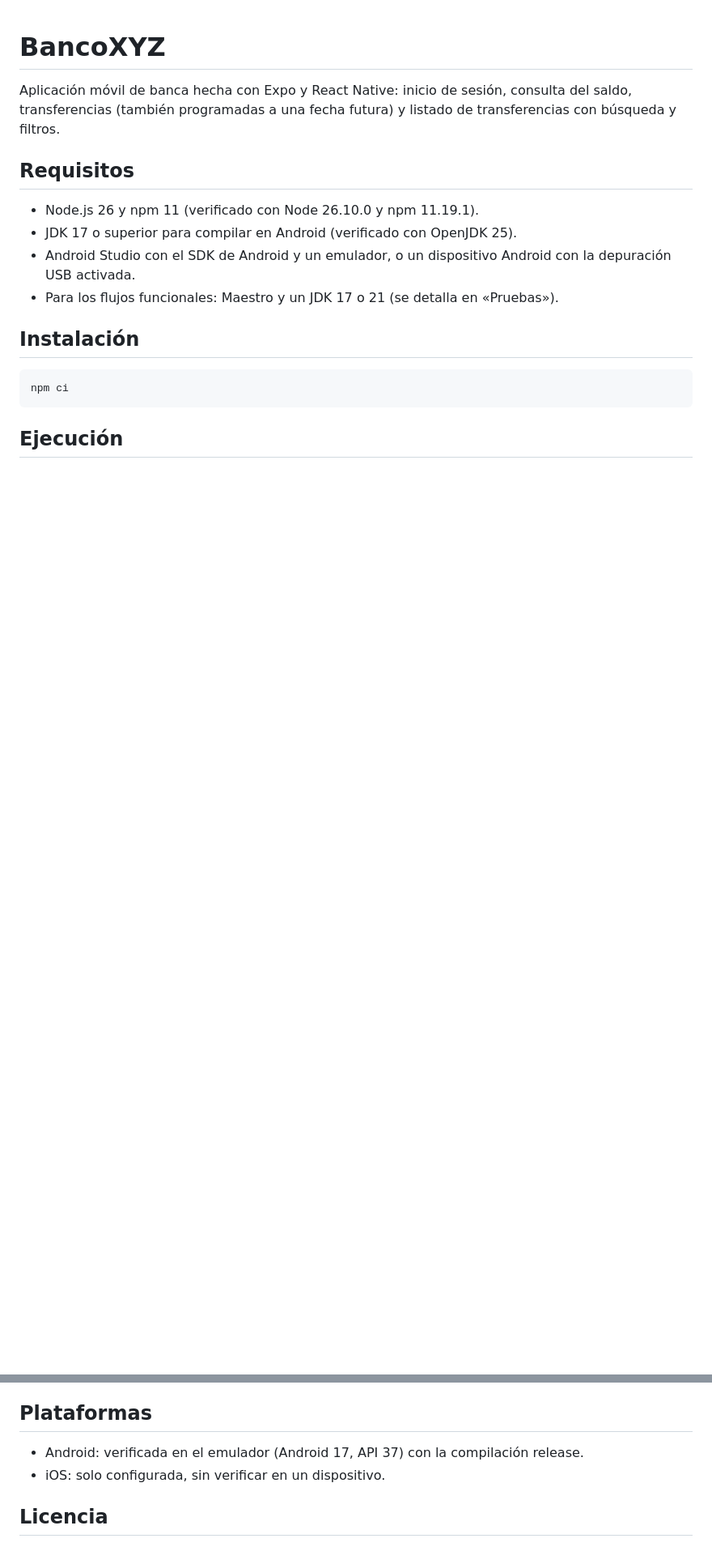
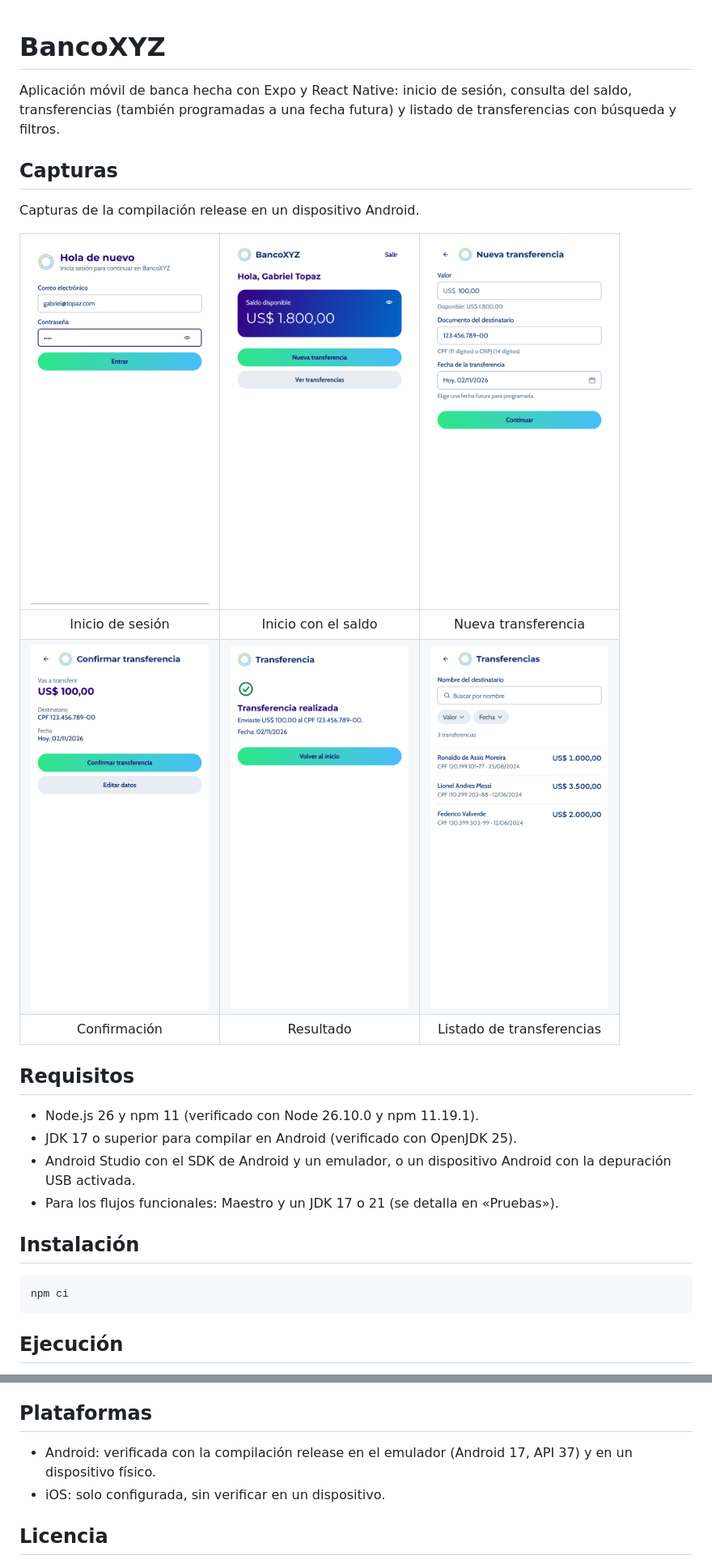
Before and after one commit to cekalidev/bancoxyz, a Markdown page: README.md, 2 parts joined by grey strips. Shown at 81% size. Drawn GitHub-style; pictures changed too: docs/capturas/confirmacion.png (added), docs/capturas/inicio-saldo.png (added), docs/capturas/listado.png (added); blank space fills up the shorter version.

```diff
--- a/README.md
+++ b/README.md
@@ -2,6 +2,16 @@
 
 Aplicación móvil de banca hecha con Expo y React Native: inicio de sesión, consulta del saldo, transferencias
 (también programadas a una fecha futura) y listado de transferencias con búsqueda y filtros.
+
+## Capturas
+
+Capturas de la compilación release en un dispositivo Android.
+
+|            <img src="docs/capturas/login.png" width="220" alt="Pantalla de inicio de sesión">             | <img src="docs/capturas/inicio-saldo.png" width="220" alt="Pantalla de inicio con el saldo disponible"> |  <img src="docs/capturas/nueva-transferencia.png" width="220" alt="Formulario de nueva transferencia">   |
+| :-------------------------------------------------------------------------------------------------------: | :-----------------------------------------------------------------------------------------------------: | :------------------------------------------------------------------------------------------------------: |
+|                                             Inicio de sesión                                              |                                           Inicio con el saldo                                           |                                           Nueva transferencia                                            |
+| <img src="docs/capturas/confirmacion.png" width="220" alt="Pantalla de confirmación de la transferencia"> | <img src="docs/capturas/resultado.png" width="220" alt="Pantalla con el resultado de la transferencia"> | <img src="docs/capturas/listado.png" width="220" alt="Listado de transferencias con búsqueda y filtros"> |
+|                                               Confirmación                                                |                                                Resultado                                                |                                        Listado de transferencias                                         |
 
 ## Requisitos
 
@@ -143,7 +153,7 @@ Las reglas de dependencias entre capas están en `eslint/` y las comprueba `npx
 
 ## Plataformas
 
-- Android: verificada en el emulador (Android 17, API 37) con la compilación release.
+- Android: verificada con la compilación release en el emulador (Android 17, API 37) y en un dispositivo físico.
 - iOS: solo configurada, sin verificar en un dispositivo.
 
 ## Licencia
```
Also changed, not shown: 2 other files.
